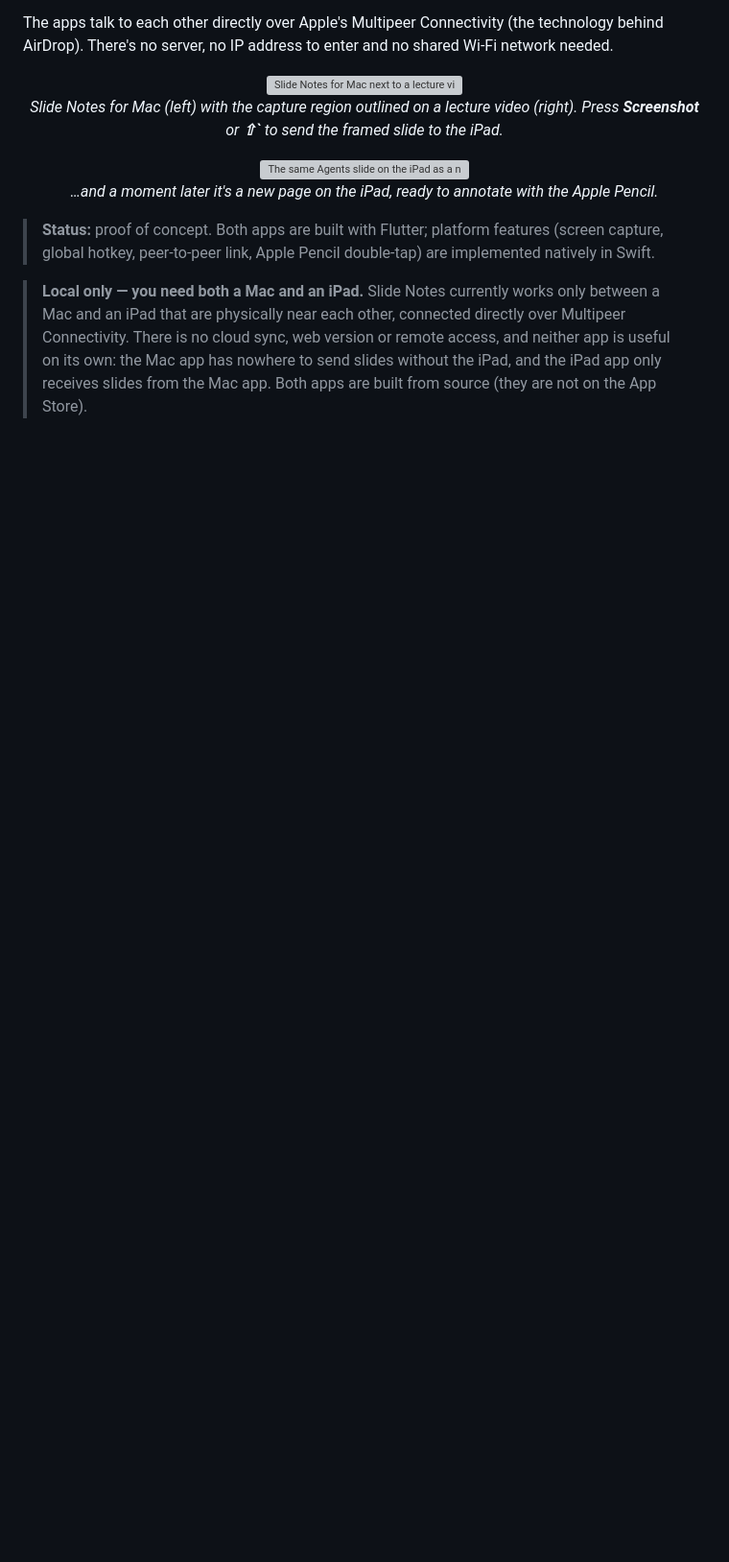
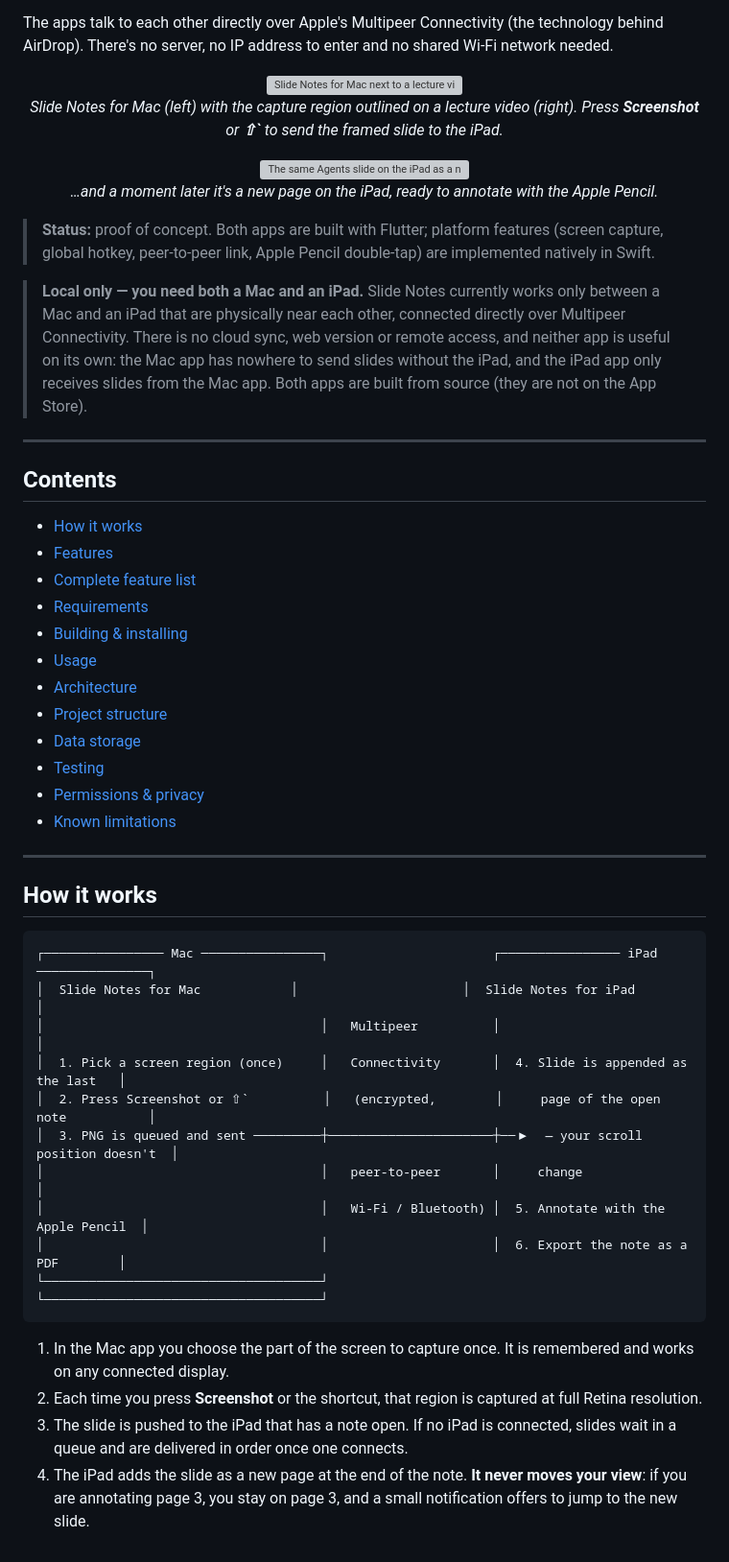
Before and after one commit to filip-alexandrov/auto-slide-notes, a Markdown page: README.md, the part around the change. Shown at 96% size. Rendered like a GitHub page; blank space fills up the shorter version; grey boxes are pictures that could not be loaded.

Commit message:
readme: contents and how it wrks

````diff
--- a/README.md
+++ b/README.md
@@ -60,3 +60,47 @@ AirDrop). There's no server, no IP address to enter and no shared Wi-Fi network
 > is useful on its own: the Mac app has nowhere to send slides without the iPad, and the iPad
 > app only receives slides from the Mac app. Both apps are built from source (they are not on
 > the App Store).
+
+---
+
+## Contents
+
+- [How it works](#how-it-works)
+- [Features](#features)
+- [Complete feature list](#complete-feature-list)
+- [Requirements](#requirements)
+- [Building & installing](#building--installing)
+- [Usage](#usage)
+- [Architecture](#architecture)
+- [Project structure](#project-structure)
+- [Data storage](#data-storage)
+- [Testing](#testing)
+- [Permissions & privacy](#permissions--privacy)
+- [Known limitations](#known-limitations)
+
+---
+
+## How it works
+
+```
+┌──────────────── Mac ────────────────┐                      ┌──────────────── iPad ───────────────┐
+│  Slide Notes for Mac            │                      │  Slide Notes for iPad           │
+│                                     │   Multipeer          │                                     │
+│  1. Pick a screen region (once)     │   Connectivity       │  4. Slide is appended as the last   │
+│  2. Press Screenshot or ⇧`          │   (encrypted,        │     page of the open note           │
+│  3. PNG is queued and sent ─────────┼──────────────────────┼──▶  — your scroll position doesn't  │
+│                                     │   peer-to-peer       │     change                          │
+│                                     │   Wi-Fi / Bluetooth) │  5. Annotate with the Apple Pencil  │
+│                                     │                      │  6. Export the note as a PDF        │
+└─────────────────────────────────────┘                      └─────────────────────────────────────┘
+```
+
+1. In the Mac app you choose the part of the screen to capture once. It is remembered and works
+   on any connected display.
+2. Each time you press **Screenshot** or the shortcut, that region is captured at full Retina
+   resolution.
+3. The slide is pushed to the iPad that has a note open. If no iPad is connected, slides wait in
+   a queue and are delivered in order once one connects.
+4. The iPad adds the slide as a new page at the end of the note. **It never moves your view**:
+   if you are annotating page 3, you stay on page 3, and a small notification offers to jump to
+   the new slide.
````
